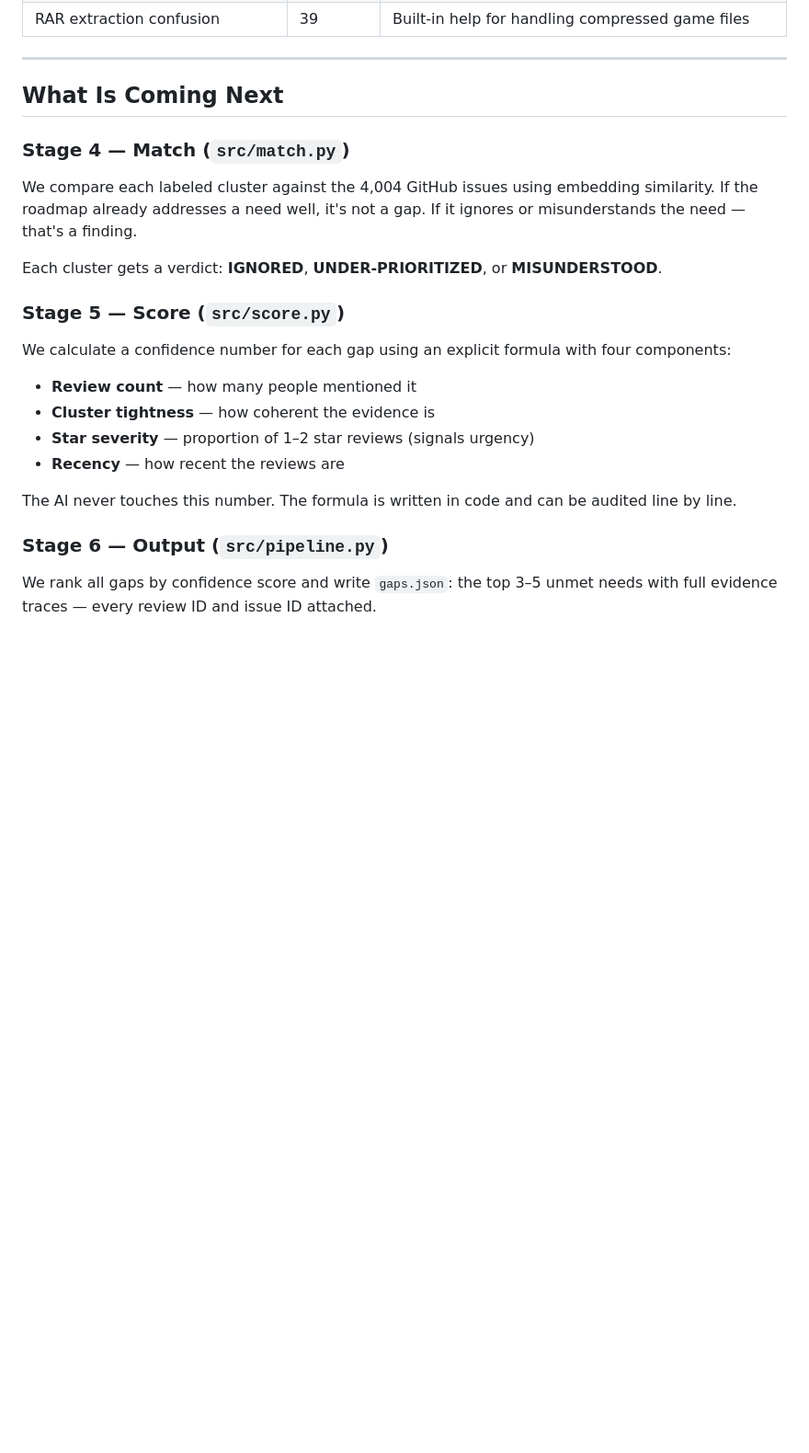
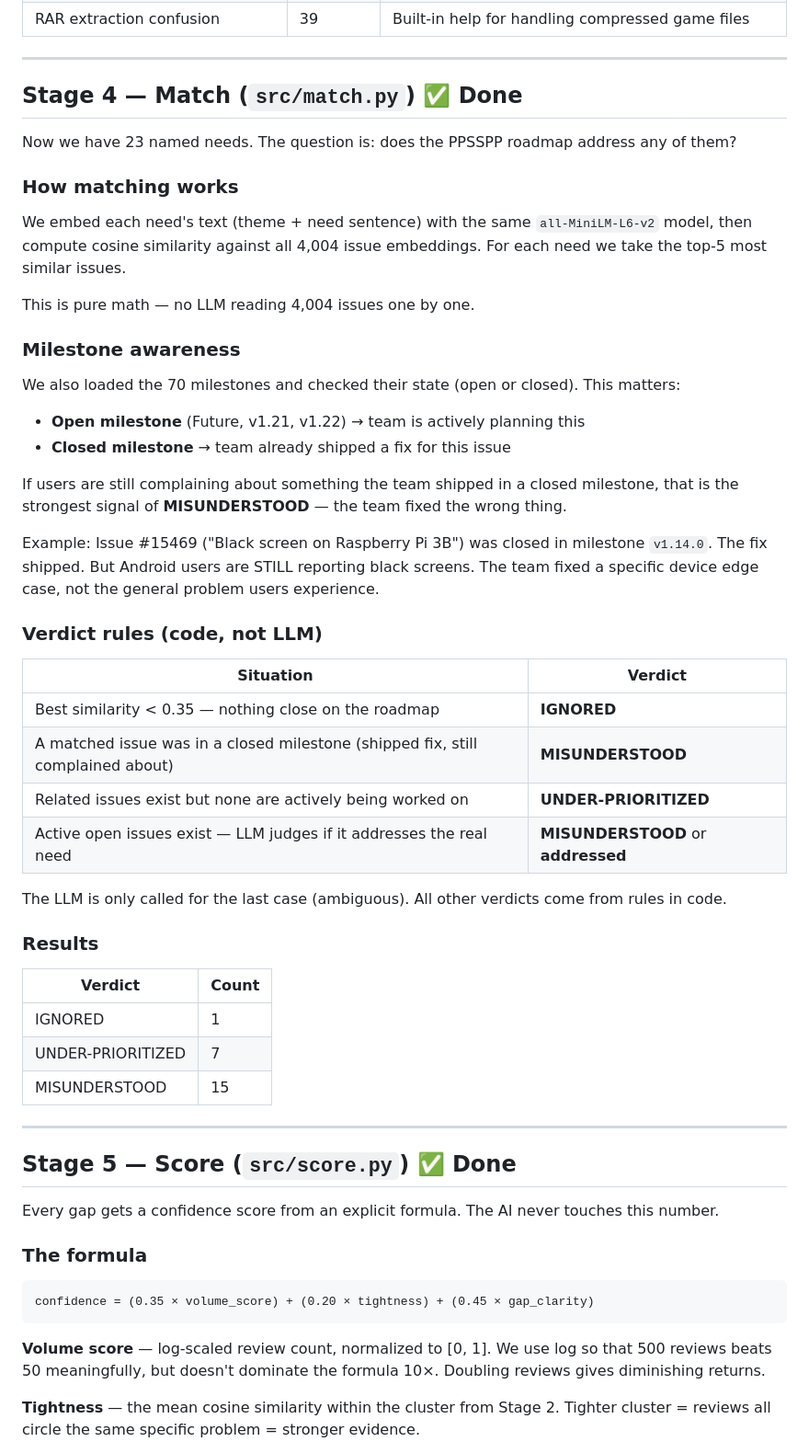
Before and after one commit to arsengspeyan/Silent-Stakeholder, a Markdown page: EXPLANATION.md, the part around one of its changes. Shown at 92% size. GitHub-like rendering; blank space fills up the shorter version.

````diff
--- a/EXPLANATION.md
+++ b/EXPLANATION.md
@@ -195,21 +195,60 @@ After Stage 3, every cluster has a name:
 
 ---
 
-## What Is Coming Next
+## Stage 4 — Match (`src/match.py`) ✅ Done
 
-### Stage 4 — Match (`src/match.py`)
-We compare each labeled cluster against the 4,004 GitHub issues using embedding similarity. If the roadmap already addresses a need well, it's not a gap. If it ignores or misunderstands the need — that's a finding.
+Now we have 23 named needs. The question is: does the PPSSPP roadmap address any of them?
 
-Each cluster gets a verdict: **IGNORED**, **UNDER-PRIORITIZED**, or **MISUNDERSTOOD**.
+### How matching works
 
-### Stage 5 — Score (`src/score.py`)
-We calculate a confidence number for each gap using an explicit formula with four components:
-- **Review count** — how many people mentioned it
-- **Cluster tightness** — how coherent the evidence is
-- **Star severity** — proportion of 1–2 star reviews (signals urgency)
-- **Recency** — how recent the reviews are
+We embed each need's text (theme + need sentence) with the same `all-MiniLM-L6-v2` model, then compute cosine similarity against all 4,004 issue embeddings. For each need we take the top-5 most similar issues.
 
-The AI never touches this number. The formula is written in code and can be audited line by line.
+This is pure math — no LLM reading 4,004 issues one by one.
 
-### Stage 6 — Output (`src/pipeline.py`)
-We rank all gaps by confidence score and write `gaps.json`: the top 3–5 unmet needs with full evidence traces — every review ID and issue ID attached.
+### Milestone awareness
+
+We also loaded the 70 milestones and checked their state (open or closed). This matters:
+- **Open milestone** (Future, v1.21, v1.22) → team is actively planning this
+- **Closed milestone** → team already shipped a fix for this issue
+
+If users are still complaining about something the team shipped in a closed milestone, that is the strongest signal of **MISUNDERSTOOD** — the team fixed the wrong thing.
+
+Example: Issue #15469 ("Black screen on Raspberry Pi 3B") was closed in milestone `v1.14.0`. The fix shipped. But Android users are STILL reporting black screens. The team fixed a specific device edge case, not the general problem users experience.
+
+### Verdict rules (code, not LLM)
+
+| Situation | Verdict |
+|---|---|
+| Best similarity < 0.35 — nothing close on the roadmap | **IGNORED** |
+| A matched issue was in a closed milestone (shipped fix, still complained about) | **MISUNDERSTOOD** |
+| Related issues exist but none are actively being worked on | **UNDER-PRIORITIZED** |
+| Active open issues exist — LLM judges if it addresses the real need | **MISUNDERSTOOD** or **addressed** |
+
+The LLM is only called for the last case (ambiguous). All other verdicts come from rules in code.
+
+### Results
+
+| Verdict | Count |
+|---|---|
+| IGNORED | 1 |
+| UNDER-PRIORITIZED | 7 |
+| MISUNDERSTOOD | 15 |
+
+---
+
+## Stage 5 — Score (`src/score.py`) ✅ Done
+
+Every gap gets a confidence score from an explicit formula. The AI never touches this number.
+
+### The formula
+
+```
+confidence = (0.35 × volume_score) + (0.20 × tightness) + (0.45 × gap_clarity)
+```
+
+**Volume score** — log-scaled review count, normalized to [0, 1].
+We use log so that 500 reviews beats 50 meaningfully, but doesn't dominate the formula 10×. Doubling reviews gives diminishing returns.
+
+**Tightness** — the mean cosine similarity within the cluster from Stage 2.
+Tighter cluster = reviews all circle the same specific problem = stronger evidence.
+
````
Also changed, not shown: other parts of EXPLANATION.md (+57 -4 lines).
